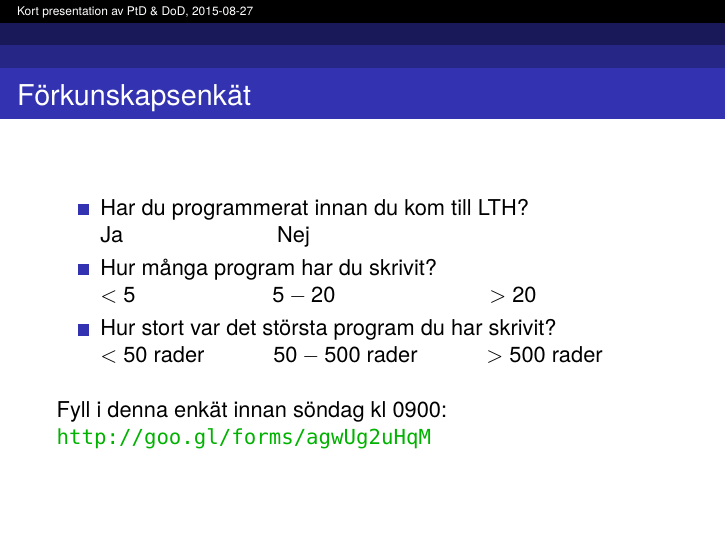
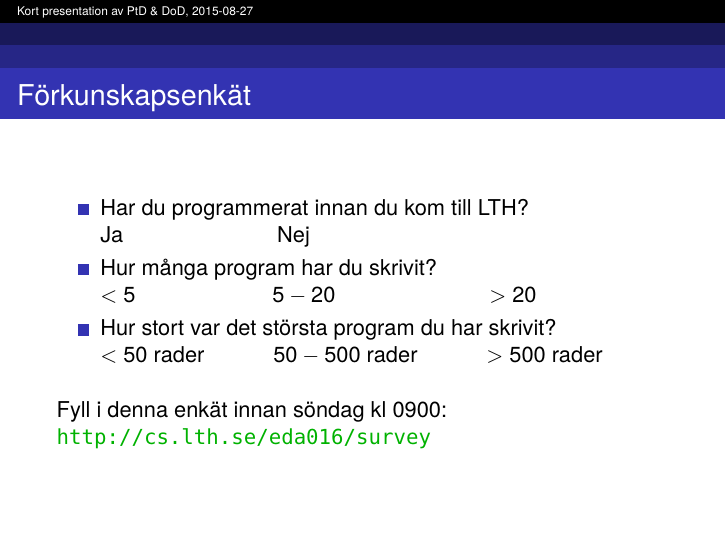
Before and after one commit to bjornregnell/lth-eda016-2015, LaTeX slides (lectures/notes/week00.tex): page 7 of 9. Compiled offline with pdfLaTeX.

Commit message:
fix link to survey

```diff
--- a/lectures/notes/week00.tex
+++ b/lectures/notes/week00.tex
@@ -75,7 +75,7 @@ Att skapa koden som styr världen...
 \end{itemize}
 \vspace{1em}
 Fyll i denna enkät innan söndag kl 0900:
-\url{http://goo.gl/forms/agwUg2uHqM}
+\url{http://cs.lth.se/eda016/survey}
 }
 
 %%%
```
